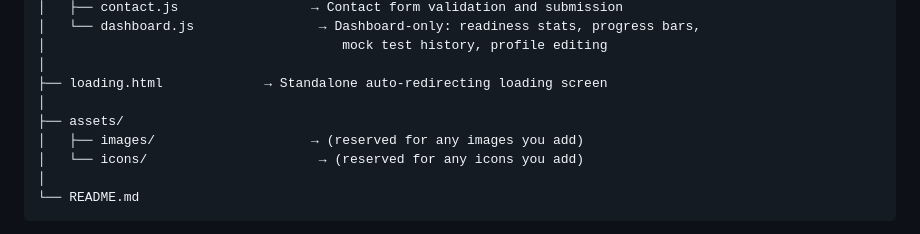
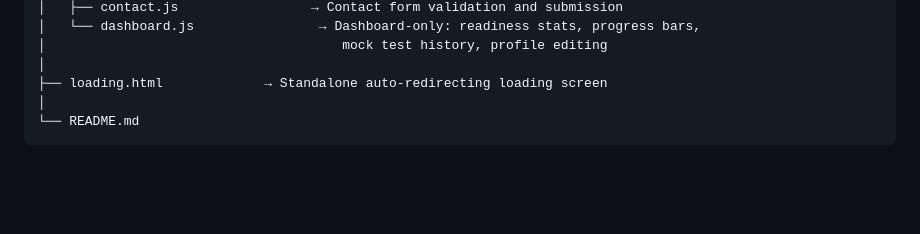
Before and after one commit to Ryan140-cloud/Placement-Prep-Portal, a Markdown page: README.md, the part around the change. GitHub-like rendering; blank space fills up the shorter version.

````diff
--- a/README.md
+++ b/README.md
@@ -79,10 +79,6 @@ Placement-Prep-Portal/
 │                                      mock test history, profile editing
 │
 ├── loading.html             → Standalone auto-redirecting loading screen
-│
-├── assets/
-│   ├── images/                    → (reserved for any images you add)
-│   └── icons/                      → (reserved for any icons you add)
 │
 └── README.md
 ```
````
